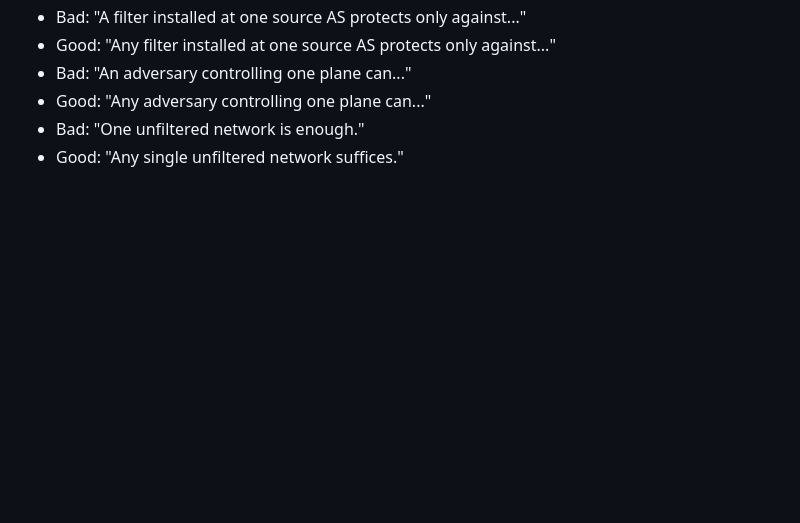
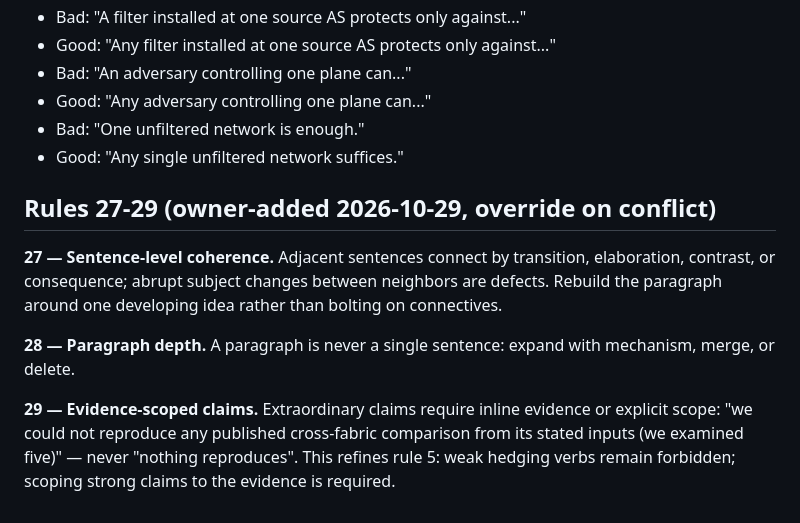
Before and after one commit to li-ch/law-skills, a Markdown page: law-write/references/writing-rules.md, the part around the change. Drawn GitHub-style; blank space fills up the shorter version.

Commit message:
law-write: add writing rules 27-29 (sentence-level coherence; no one-sentence paragraphs; evidence-scoped claims refining rule 5)

```diff
--- a/law-write/references/writing-rules.md
+++ b/law-write/references/writing-rules.md
@@ -217,3 +217,12 @@ law-verify check 8 enforces this mechanically over joined lines.
 - Good: "Any adversary controlling one plane can..."
 - Bad: "One unfiltered network is enough."
 - Good: "Any single unfiltered network suffices."
+
+
+## Rules 27-29 (owner-added 2026-10-29, override on conflict)
+
+**27 — Sentence-level coherence.** Adjacent sentences connect by transition, elaboration, contrast, or consequence; abrupt subject changes between neighbors are defects. Rebuild the paragraph around one developing idea rather than bolting on connectives.
+
+**28 — Paragraph depth.** A paragraph is never a single sentence: expand with mechanism, merge, or delete.
+
+**29 — Evidence-scoped claims.** Extraordinary claims require inline evidence or explicit scope: "we could not reproduce any published cross-fabric comparison from its stated inputs (we examined five)" — never "nothing reproduces". This refines rule 5: weak hedging verbs remain forbidden; scoping strong claims to the evidence is required.
```
Also changed, not shown: law-write/SKILL.md (+3 -0 lines).
